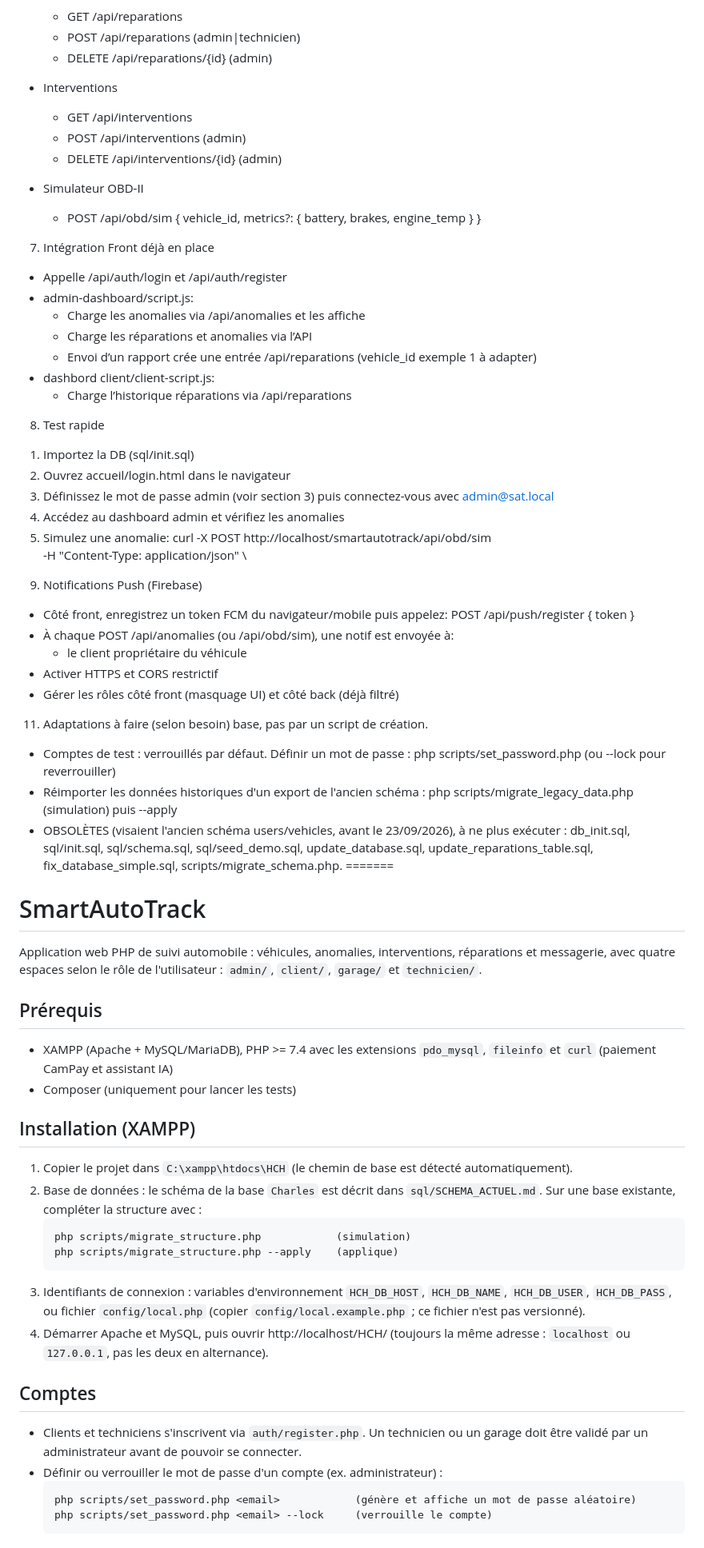
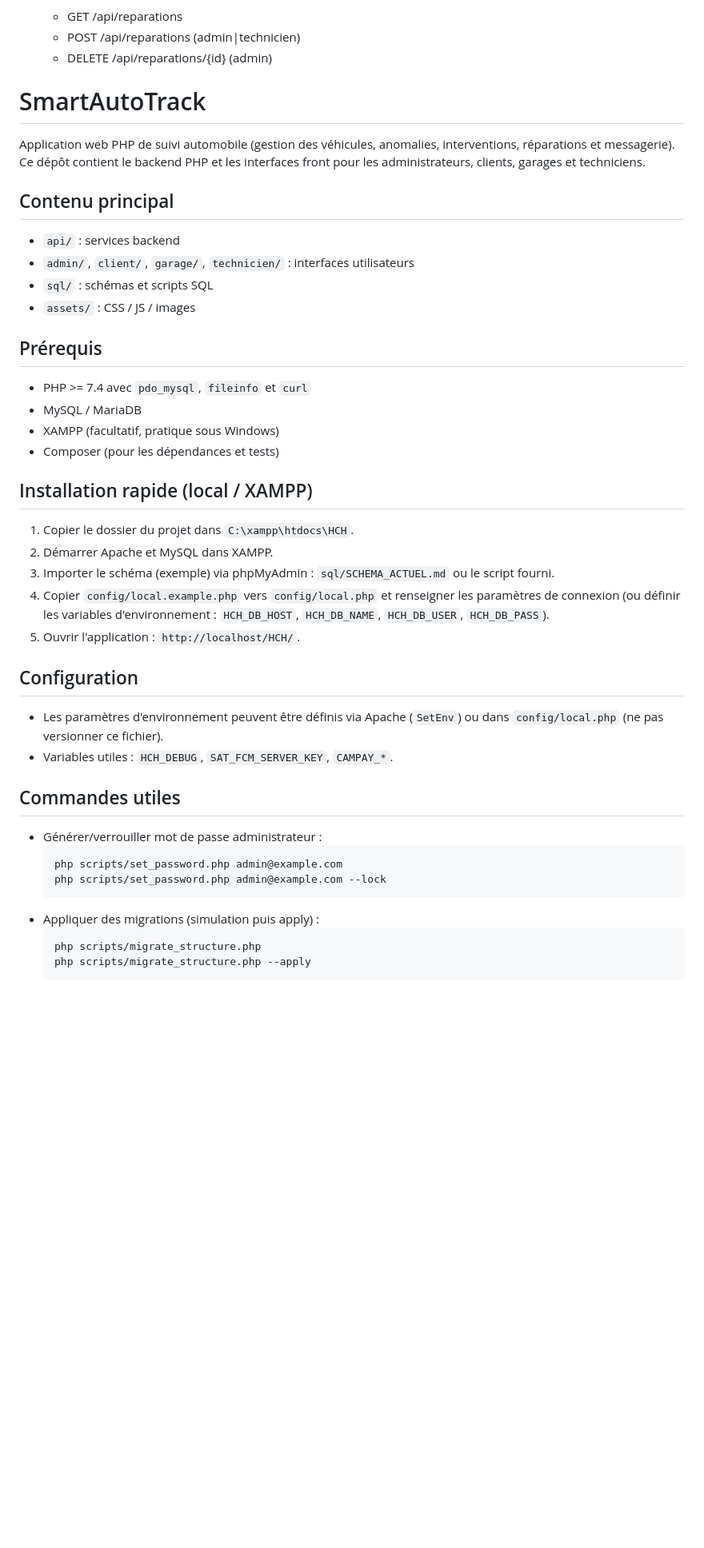
Before and after one commit to Charles-625/SmartAutoTrack, a Markdown page: README.md, the part around one of its changes. Shown at 80% size. Drawn GitHub-style; blank space fills up the shorter version.

Commit message:
Update README: installation, usage, tests, licence

````diff
--- a/README.md
+++ b/README.md
@@ -59,84 +59,42 @@ Définissez un mot de passe fort avant de vous connecter :
   - GET  /api/reparations
   - POST /api/reparations (admin|technicien)
   - DELETE /api/reparations/{id} (admin)
-
-- Interventions
-  - GET  /api/interventions
-  - POST /api/interventions (admin)
-  - DELETE /api/interventions/{id} (admin)
-
-- Simulateur OBD-II
-  - POST /api/obd/sim { vehicle_id, metrics?: { battery, brakes, engine_temp } }
-
-7) Intégration Front déjà en place
-  - Appelle /api/auth/login et /api/auth/register
-- admin-dashboard/script.js:
-  - Charge les anomalies via /api/anomalies et les affiche
-  - Charge les réparations et anomalies via l’API
-  - Envoi d’un rapport crée une entrée /api/reparations (vehicle_id exemple 1 à adapter)
-- dashbord client/client-script.js:
-  - Charge l’historique réparations via /api/reparations
-
-8) Test rapide
-1. Importez la DB (sql/init.sql)
-2. Ouvrez accueil/login.html dans le navigateur
-3. Définissez le mot de passe admin (voir section 3) puis connectez-vous avec admin@sat.local
-4. Accédez au dashboard admin et vérifiez les anomalies
-5. Simulez une anomalie:
-   curl -X POST http://localhost/smartautotrack/api/obd/sim \
-     -H "Content-Type: application/json" \
-9) Notifications Push (Firebase)
-- Côté front, enregistrez un token FCM du navigateur/mobile puis appelez:
-  POST /api/push/register { token }
-- À chaque POST /api/anomalies (ou /api/obd/sim), une notif est envoyée à:
-  - le client propriétaire du véhicule
-- Activer HTTPS et CORS restrictif
-- Gérer les rôles côté front (masquage UI) et côté back (déjà filtré)
-11) Adaptations à faire (selon besoin)
-base, pas par un script de création.
-- Comptes de test : verrouillés par défaut. Définir un mot de passe :
-  php scripts/set_password.php <email>          (ou --lock pour reverrouiller)
-- Réimporter les données historiques d'un export de l'ancien schéma :
-  php scripts/migrate_legacy_data.php            (simulation) puis --apply
-- OBSOLÈTES (visaient l'ancien schéma users/vehicles, avant le 23/09/2026), à ne
-  plus exécuter : db_init.sql, sql/init.sql, sql/schema.sql, sql/seed_demo.sql,
-  update_database.sql, update_reparations_table.sql, fix_database_simple.sql,
-  scripts/migrate_schema.php.
-=======
 # SmartAutoTrack
 
-Application web PHP de suivi automobile : véhicules, anomalies, interventions,
-réparations et messagerie, avec quatre espaces selon le rôle de l'utilisateur :
-`admin/`, `client/`, `garage/` et `technicien/`.
+Application web PHP de suivi automobile (gestion des véhicules, anomalies, interventions, réparations et messagerie). Ce dépôt contient le backend PHP et les interfaces front pour les administrateurs, clients, garages et techniciens.
+
+## Contenu principal
+- `api/` : services backend
+- `admin/`, `client/`, `garage/`, `technicien/` : interfaces utilisateurs
+- `sql/` : schémas et scripts SQL
+- `assets/` : CSS / JS / images
 
 ## Prérequis
+- PHP >= 7.4 avec `pdo_mysql`, `fileinfo` et `curl`
+- MySQL / MariaDB
+- XAMPP (facultatif, pratique sous Windows)
+- Composer (pour les dépendances et tests)
 
-- XAMPP (Apache + MySQL/MariaDB), PHP >= 7.4 avec les extensions `pdo_mysql`, `fileinfo`
-  et `curl` (paiement CamPay et assistant IA)
-- Composer (uniquement pour lancer les tests)
+## Installation rapide (local / XAMPP)
+1. Copier le dossier du projet dans `C:\xampp\htdocs\HCH`.
+2. Démarrer Apache et MySQL dans XAMPP.
+3. Importer le schéma (exemple) via phpMyAdmin : `sql/SCHEMA_ACTUEL.md` ou le script fourni.
+4. Copier `config/local.example.php` vers `config/local.php` et renseigner les paramètres de connexion (ou définir les variables d'environnement : `HCH_DB_HOST`, `HCH_DB_NAME`, `HCH_DB_USER`, `HCH_DB_PASS`).
+5. Ouvrir l'application : `http://localhost/HCH/`.
 
-## Installation (XAMPP)
+## Configuration
+- Les paramètres d'environnement peuvent être définis via Apache (`SetEnv`) ou dans `config/local.php` (ne pas versionner ce fichier).
+- Variables utiles : `HCH_DEBUG`, `SAT_FCM_SERVER_KEY`, `CAMPAY_*`.
 
-1. Copier le projet dans `C:\xampp\htdocs\HCH` (le chemin de base est détecté automatiquement).
-2. Base de données : le schéma de la base `Charles` est décrit dans `sql/SCHEMA_ACTUEL.md`.
-   Sur une base existante, compléter la structure avec :
-   ```
-   php scripts/migrate_structure.php            (simulation)
-   php scripts/migrate_structure.php --apply    (applique)
-   ```
-3. Identifiants de connexion : variables d'environnement `HCH_DB_HOST`, `HCH_DB_NAME`,
-   `HCH_DB_USER`, `HCH_DB_PASS`, ou fichier `config/local.php`
-   (copier `config/local.example.php` ; ce fichier n'est pas versionné).
-4. Démarrer Apache et MySQL, puis ouvrir http://localhost/HCH/
-   (toujours la même adresse : `localhost` ou `127.0.0.1`, pas les deux en alternance).
-
-## Comptes
-
-- Clients et techniciens s'inscrivent via `auth/register.php`. Un technicien ou un garage
-  doit être validé par un administrateur avant de pouvoir se connecter.
-- Définir ou verrouiller le mot de passe d'un compte (ex. administrateur) :
+## Commandes utiles
+- Générer/verrouiller mot de passe administrateur :
+  ```bash
+  php scripts/set_password.php admin@example.com
+  php scripts/set_password.php admin@example.com --lock
   ```
-  php scripts/set_password.php <email>            (génère et affiche un mot de passe aléatoire)
-  php scripts/set_password.php <email> --lock     (verrouille le compte)
+- Appliquer des migrations (simulation puis apply) :
+  ```bash
+  php scripts/migrate_structure.php
+  php scripts/migrate_structure.php --apply
   ```
 
````
Also changed, not shown: other parts of README.md (+20 -10 lines).
